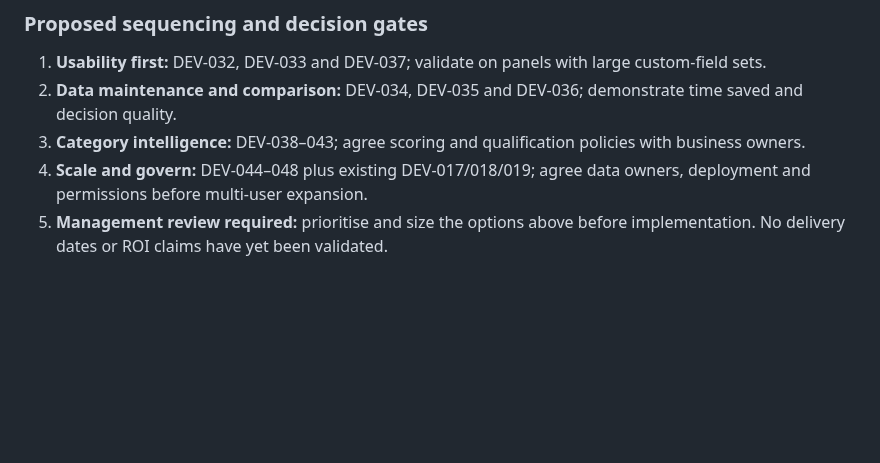
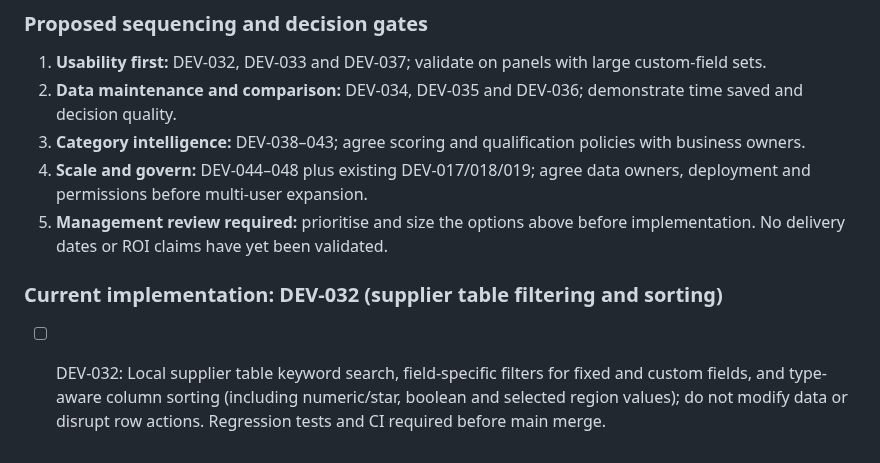
Before and after one commit to zageabb/CatManager, a Markdown page: DEVELOPMENT.md, the part around the change. Rendered like a GitHub page; blank space fills up the shorter version.

Commit message:
Start DEV-032 supplier table usability work

```diff
--- a/DEVELOPMENT.md
+++ b/DEVELOPMENT.md
@@ -131,3 +131,7 @@ Build on feature/v3-panel-enhancements; keep `Version_2_Demo` immutable. Update
 3. **Category intelligence:** DEV-038–043; agree scoring and qualification policies with business owners.
 4. **Scale and govern:** DEV-044–048 plus existing DEV-017/018/019; agree data owners, deployment and permissions before multi-user expansion.
 5. **Management review required:** prioritise and size the options above before implementation. No delivery dates or ROI claims have yet been validated.
+
+
+### Current implementation: DEV-032 (supplier table filtering and sorting)
+- [ ] DEV-032: Local supplier table keyword search, field-specific filters for fixed and custom fields, and type-aware column sorting (including numeric/star, boolean and selected region values); do not modify data or disrupt row actions. Regression tests and CI required before main merge.
```
